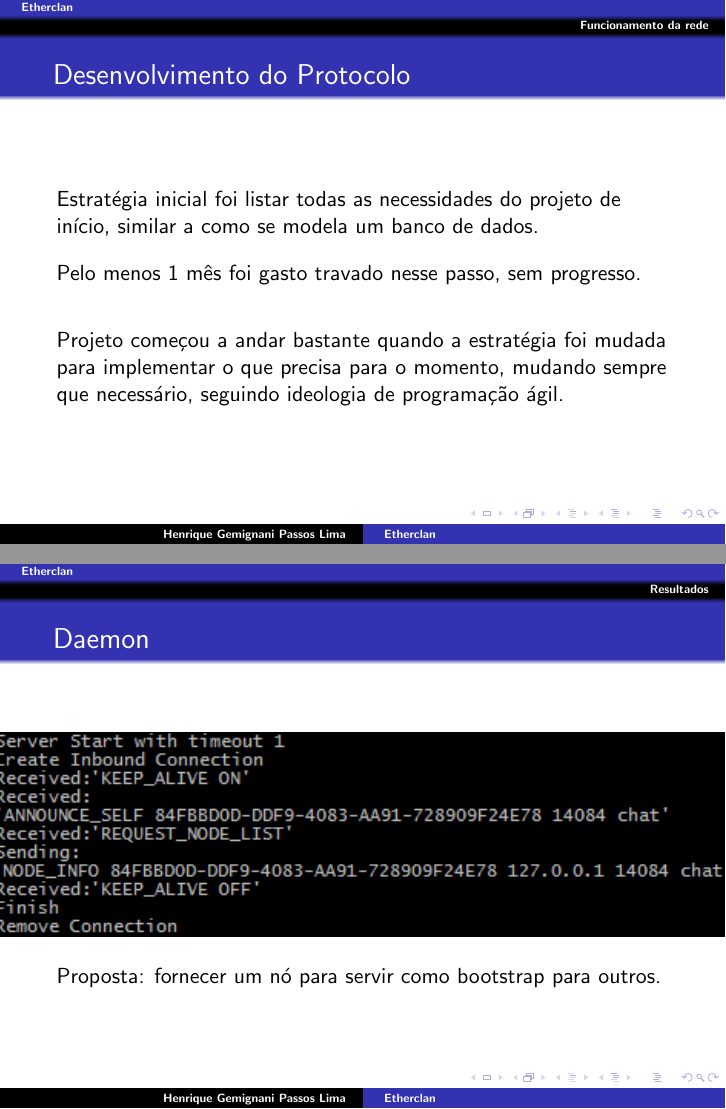
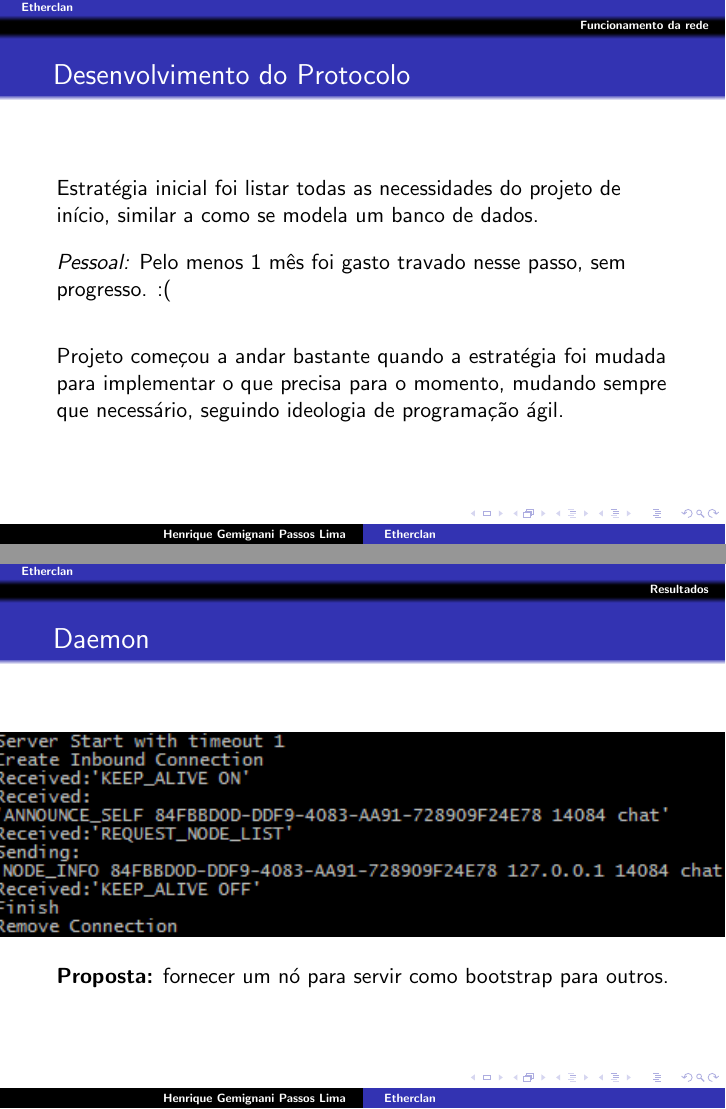
Before and after one commit to henriquegemignani/tcc-bcc, LaTeX slides (slides/slides.tex): pages 36 and 38 of 47, joined at a grey line. Compiled offline with pdfLaTeX.

Commit message:
Faltava algumas coisas.

```diff
--- a/slides/slides.tex
+++ b/slides/slides.tex
@@ -229,7 +229,7 @@
   \pause
   \vspace{10pt}
 
-  Pelo menos 1 mês foi gasto travado nesse passo, sem progresso. \\
+  \textit{Pessoal:} Pelo menos 1 mês foi gasto travado nesse passo, sem progresso. :( \\
 
   \pause
   \vspace{20pt}
@@ -256,7 +256,7 @@
 
   \vspace{10pt}
 
-  Proposta: fornecer um nó para servir como bootstrap para outros.
+  \textbf{Proposta:} fornecer um nó para servir como bootstrap para outros.
 
 \end{frame}
 %-------------------------------------
```
Also changed, not shown: monografia/Makefile, slides/slides.tex (2 more changed lines).
